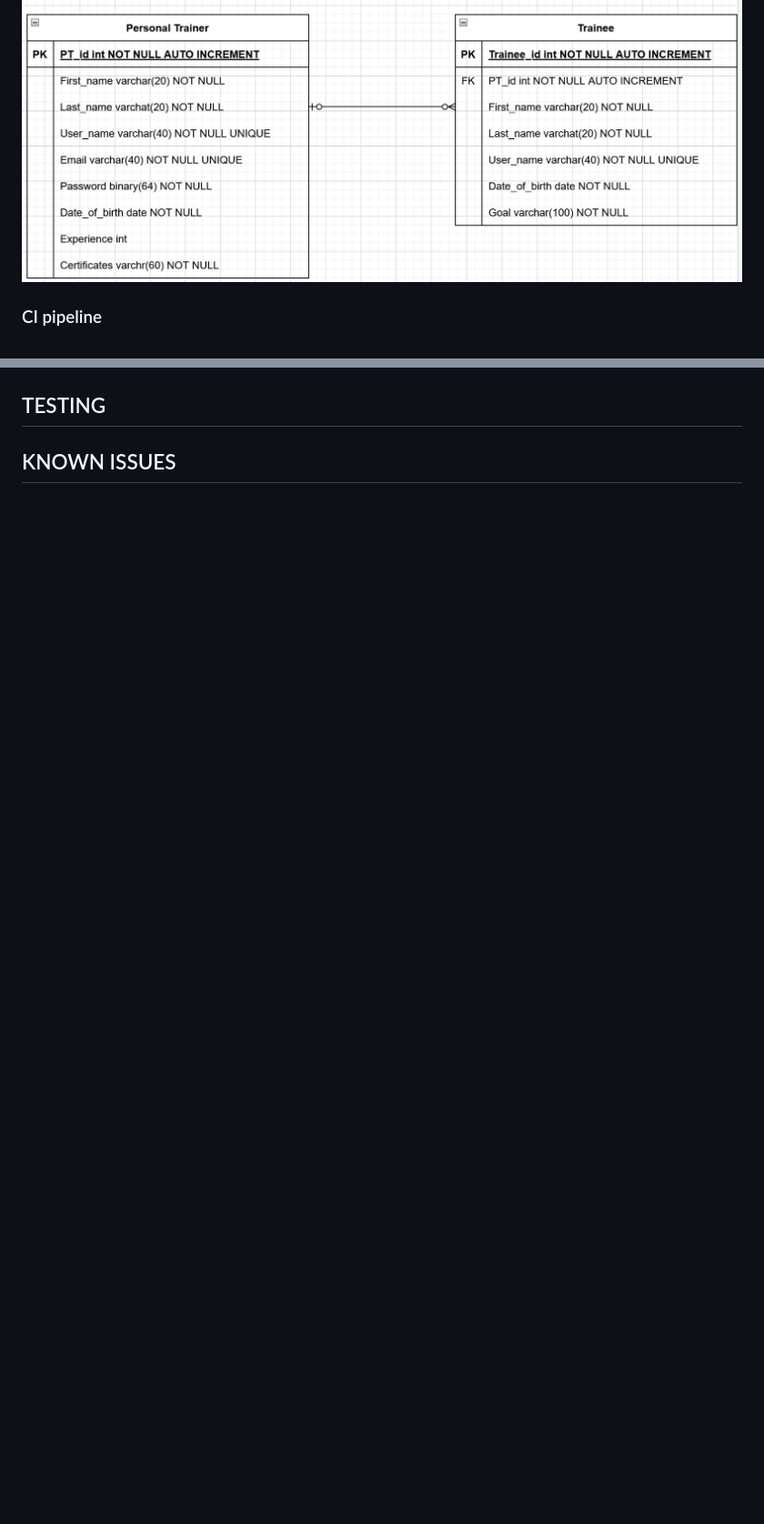
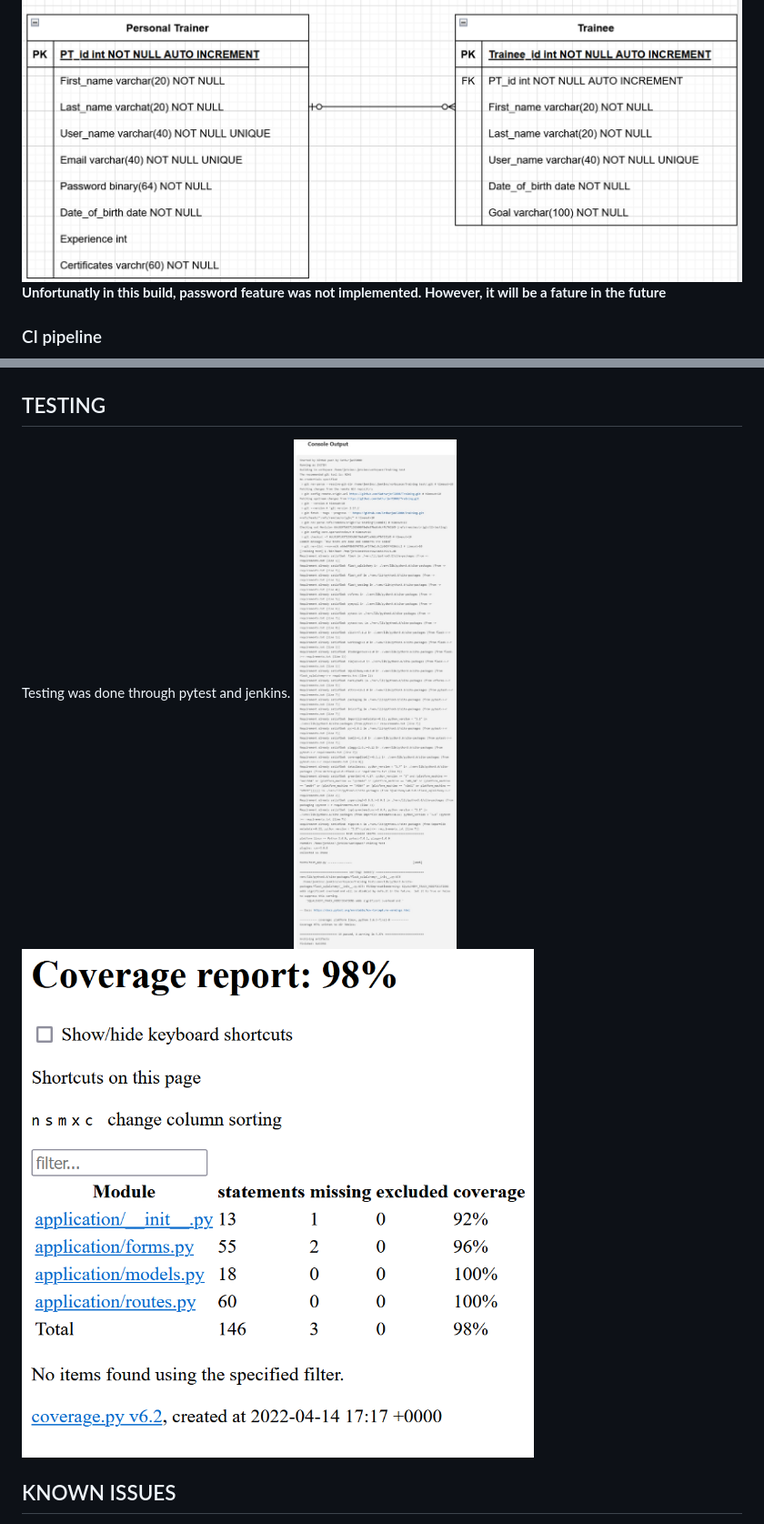
Before and after one commit to SathurjanT2000/Training, a Markdown page: README.md, 2 parts joined by grey strips. Shown at 91% size. GitHub-like rendering; pictures changed too: pictures/Console_output.jpg (added); blank space fills up the shorter version.

```diff
--- a/README.md
+++ b/README.md
@@ -59,4 +71,5 @@ _D - Delete_
 ### Database Structure <a name="database-structure"></a>
 ![Database_structure](./pictures/Database_structure.png)
+**Unfortunatly in this build, password feature was not implemented. However, it will be a fature in the future**
 ### CI pipeline <a name="ci-pipeline"></a>
 ![CI-pipeline](./pictures/CI-pipeline.png)
@@ -65,2 +83,6 @@ _D - Delete_
 ## TESTING <a name="testing"></a>
+Testing was done through pytest and jenkins.
+![Console_output](./pictures/Console_output.jpg)
+![Coverage_reports](./pictures/Coverage.png)
+
 ## KNOWN ISSUES <a name="known-issues"></a>
```
Also changed, not shown: other parts of README.md (+40 -3 lines), pictures/Missing.png (added), pictures/Project_tracking.png (added), 1 other file.
